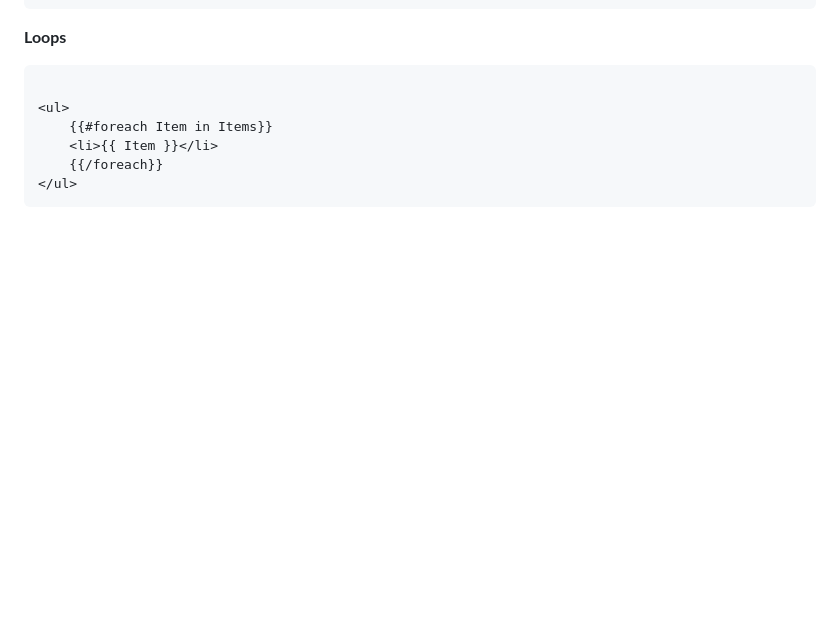
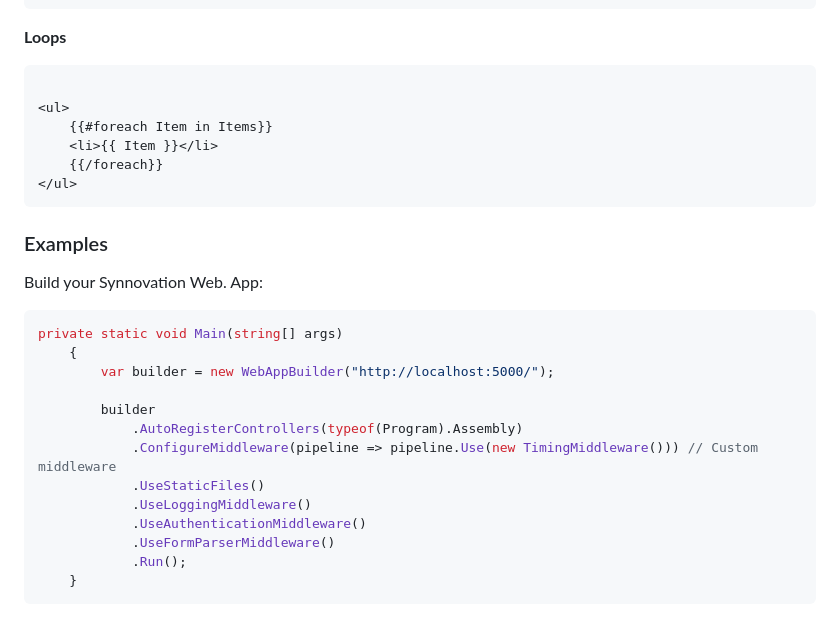
Before and after one commit to G1lles/Synnovation.WebFramework, a Markdown page: Synnovation.WebFramework/README.md, the part around one of its changes. Rendered like a GitHub page; blank space fills up the shorter version.

Commit message:
docs: updated README.md

`````diff
--- a/Synnovation.WebFramework/README.md
+++ b/Synnovation.WebFramework/README.md
@@ -167,3 +169,23 @@ Example:
 </ul>
 ````
 
+### Examples
+
+Build your Synnovation Web. App:
+
+````csharp
+private static void Main(string[] args)
+    {
+        var builder = new WebAppBuilder("http://localhost:5000/");
+
+        builder
+            .AutoRegisterControllers(typeof(Program).Assembly)
+            .ConfigureMiddleware(pipeline => pipeline.Use(new TimingMiddleware())) // Custom middleware
+            .UseStaticFiles()
+            .UseLoggingMiddleware()
+            .UseAuthenticationMiddleware()
+            .UseFormParserMiddleware()
+            .Run();
+    }
+````
+
`````
Also changed, not shown: other parts of Synnovation.WebFramework/README.md (+168 -1 lines).
